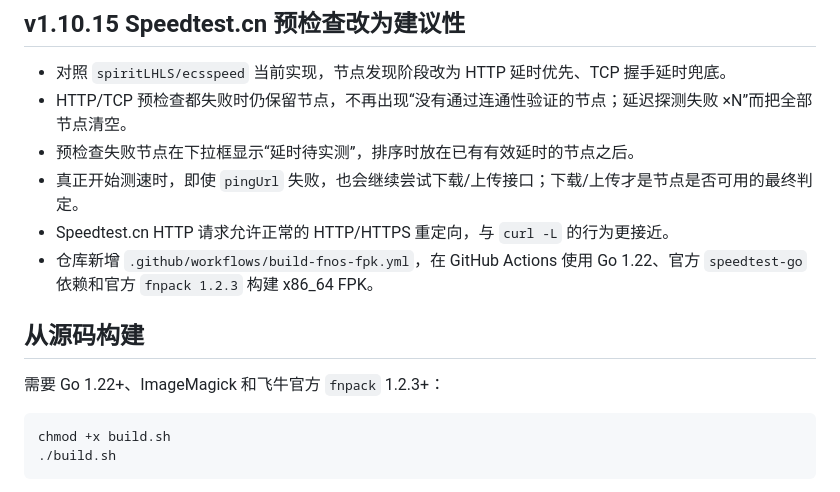
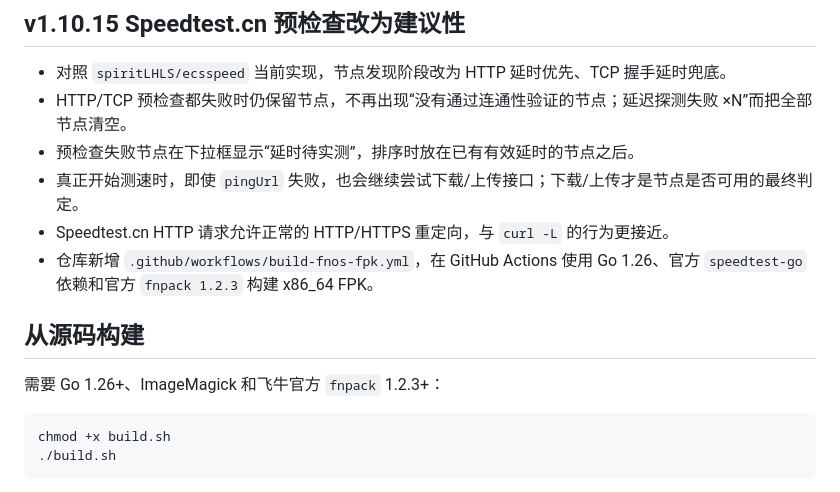
Before and after one commit to l888r88f8-spec/fn-speedtest, a Markdown page: README.md, the part around the change. Drawn GitHub-style.

Commit message:
Document Go 1.26 source build

````diff
--- a/README.md
+++ b/README.md
@@ -113,11 +113,11 @@ HTTP 快速／标准／深度模式每个阶段最多 5／10／12 秒，最多 1
 - 预检查失败节点在下拉框显示“延时待实测”，排序时放在已有有效延时的节点之后。
 - 真正开始测速时，即使 `pingUrl` 失败，也会继续尝试下载/上传接口；下载/上传才是节点是否可用的最终判定。
 - Speedtest.cn HTTP 请求允许正常的 HTTP/HTTPS 重定向，与 `curl -L` 的行为更接近。
-- 仓库新增 `.github/workflows/build-fnos-fpk.yml`，在 GitHub Actions 使用 Go 1.22、官方 `speedtest-go` 依赖和官方 `fnpack 1.2.3` 构建 x86_64 FPK。
+- 仓库新增 `.github/workflows/build-fnos-fpk.yml`，在 GitHub Actions 使用 Go 1.26、官方 `speedtest-go` 依赖和官方 `fnpack 1.2.3` 构建 x86_64 FPK。
 
 ## 从源码构建
 
-需要 Go 1.22+、ImageMagick 和飞牛官方 `fnpack` 1.2.3+：
+需要 Go 1.26+、ImageMagick 和飞牛官方 `fnpack` 1.2.3+：
 
 ```bash
 chmod +x build.sh
````
